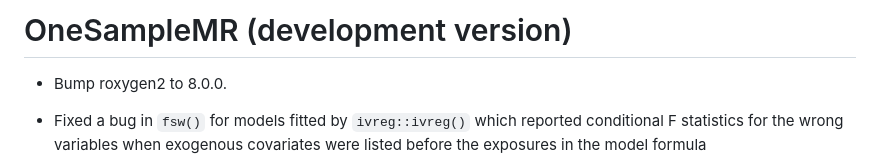
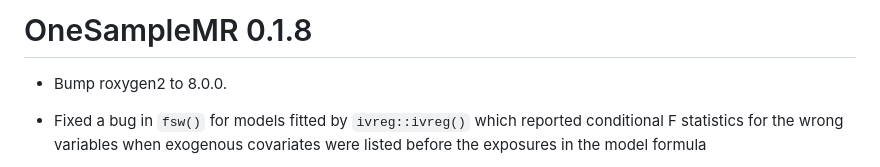
Before and after one commit to remlapmot/OneSampleMR, a Markdown page: NEWS.md, the part around the change. GitHub-like rendering.

```diff
--- a/NEWS.md
+++ b/NEWS.md
@@ -1,4 +1,4 @@
-# OneSampleMR (development version)
+# OneSampleMR 0.1.8
 
 * Bump roxygen2 to 8.0.0.
 
```
